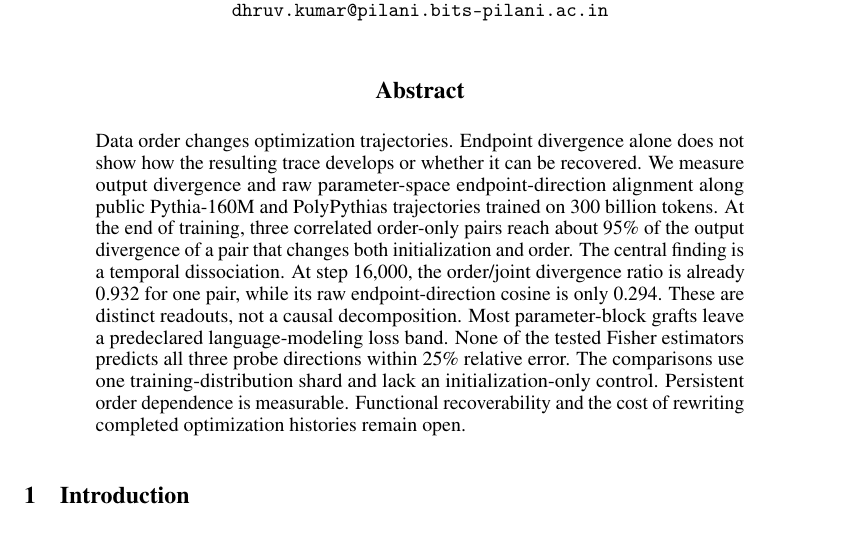
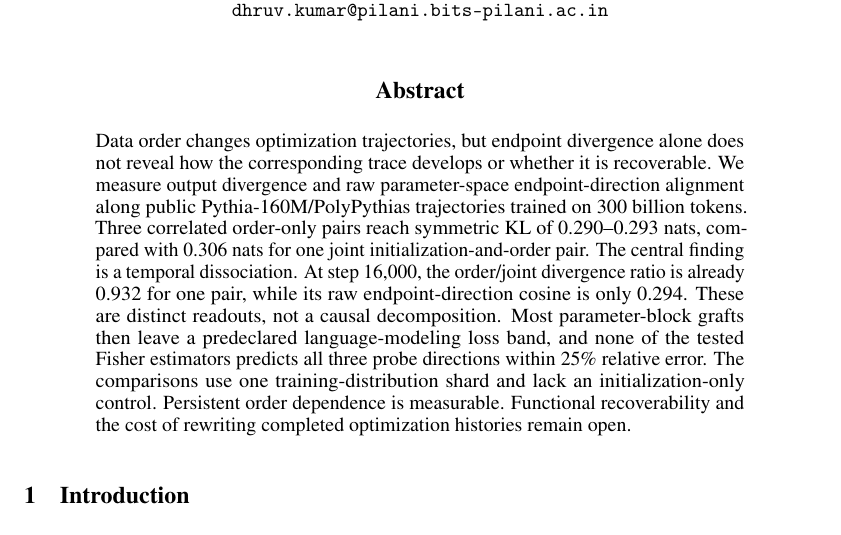
Before and after one commit to shoyammishra/palimpsest, a LaTeX paper (output/pdf/dynafront_2026/paper.tex): part of page 1 of 6, cut so that both start at the same text. Compiled offline with pdfLaTeX.

Commit message:
docs(dynafront): abstract restored to accepted wording except 3.8x clause removed and two clause-joining marks
Co-Authored-By: Claude Opus 5.5 <noreply@anthropic.com>

```diff
--- a/output/pdf/dynafront_2026/paper.tex
+++ b/output/pdf/dynafront_2026/paper.tex
@@ -23,7 +23,7 @@
 \begin{document}
 \maketitle
 \begin{abstract}
-Data order changes optimization trajectories. Endpoint divergence alone does not show how the resulting trace develops or whether it can be recovered. We measure output divergence and raw parameter-space endpoint-direction alignment along public Pythia-160M and PolyPythias trajectories trained on 300 billion tokens. At the end of training, three correlated order-only pairs reach about 95\% of the output divergence of a pair that changes both initialization and order. The central finding is a temporal dissociation. At step 16,000, the order/joint divergence ratio is already 0.932 for one pair, while its raw endpoint-direction cosine is only 0.294. These are distinct readouts, not a causal decomposition. Most parameter-block grafts leave a predeclared language-modeling loss band. None of the tested Fisher estimators predicts all three probe directions within 25\% relative error. The comparisons use one training-distribution shard and lack an initialization-only control. Persistent order dependence is measurable. Functional recoverability and the cost of rewriting completed optimization histories remain open.
+Data order changes optimization trajectories, but endpoint divergence alone does not reveal how the corresponding trace develops or whether it is recoverable. We measure output divergence and raw parameter-space endpoint-direction alignment along public Pythia-160M/PolyPythias trajectories trained on 300 billion tokens. Three correlated order-only pairs reach symmetric KL of 0.290--0.293 nats, compared with 0.306 nats for one joint initialization-and-order pair. The central finding is a temporal dissociation. At step 16,000, the order/joint divergence ratio is already 0.932 for one pair, while its raw endpoint-direction cosine is only 0.294. These are distinct readouts, not a causal decomposition. Most parameter-block grafts then leave a predeclared language-modeling loss band, and none of the tested Fisher estimators predicts all three probe directions within 25\% relative error. The comparisons use one training-distribution shard and lack an initialization-only control. Persistent order dependence is measurable. Functional recoverability and the cost of rewriting completed optimization histories remain open.
 \end{abstract}
 
 \section{Introduction}
```
Also changed, not shown: output/pdf/dynafront_2026/paper.pdf.
